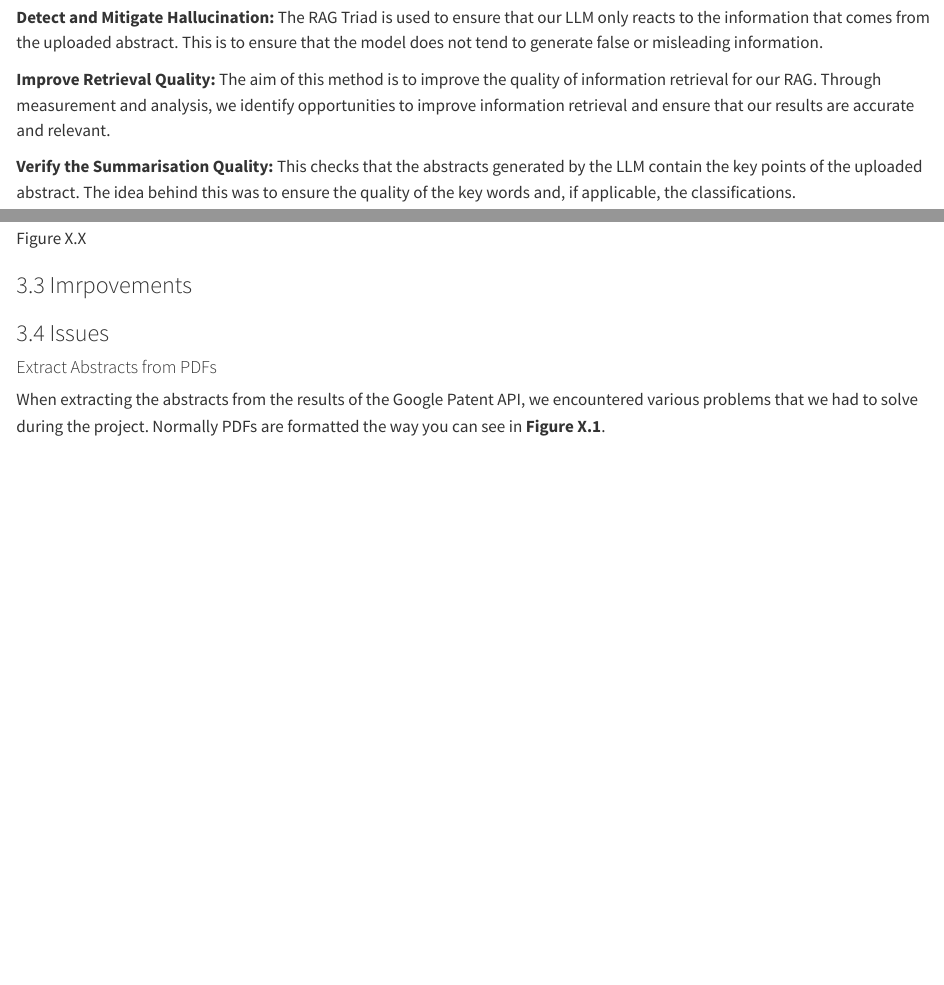
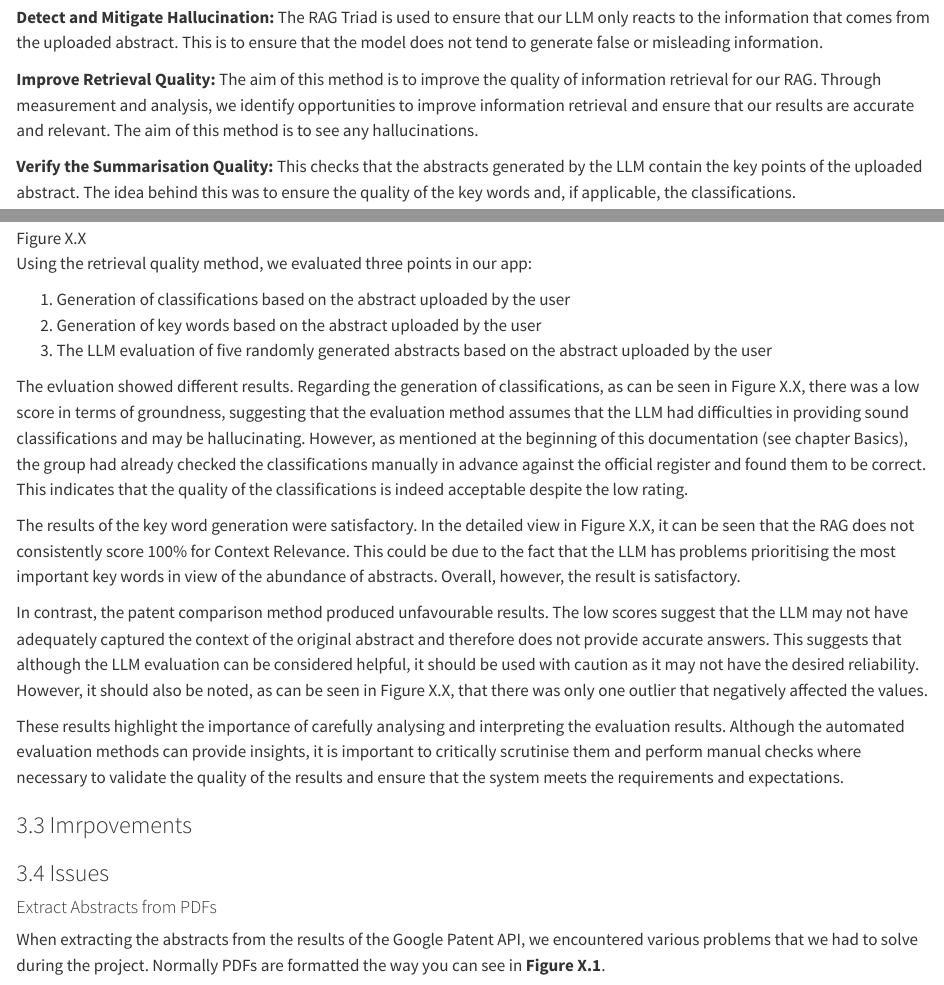
Before and after one commit to LLM-TTT/project, a Quarto document (docs/documentation.qmd): the page in a window 1100 px wide, from 3920 px down, and a second part further down, joined at a grey line. Rendered offline with R 4.5, knitr and Pandoc in place of Quarto, with nearby package versions; long lines of code are wrapped.

Commit message:
Update Documentation

```diff
--- a/docs/documentation.qmd
+++ b/docs/documentation.qmd
@@ -112,7 +112,7 @@ When choosing between LlamaIndex and TruLens, we decided in favour of TruLens. T
 
 **Detect and Mitigate Hallucination:** The RAG Triad is used to ensure that our LLM only reacts to the information that comes from the uploaded abstract. This is to ensure that the model does not tend to generate false or misleading information.
 
-**Improve Retrieval Quality:** The aim of this method is to improve the quality of information retrieval for our RAG. Through measurement and analysis, we identify opportunities to improve information retrieval and ensure that our results are accurate and relevant.
+**Improve Retrieval Quality:** The aim of this method is to improve the quality of information retrieval for our RAG. Through measurement and analysis, we identify opportunities to improve information retrieval and ensure that our results are accurate and relevant. The aim of this method is to see any hallucinations.
 
 **Verify the Summarisation Quality:** This checks that the abstracts generated by the LLM contain the key points of the uploaded abstract. The idea behind this was to ensure the quality of the key words and, if applicable, the classifications.
 
@@ -123,6 +123,22 @@ Due to time constraints, only the retrieval quality method was used. Five sample
 Although only one evaluation method was implemented, it still provides valuable insights into the performance of the system and its results can already be used as a starting point for future developments and improvements.
 
 ![Figure X.X](img/rag_results.png)
+
+Using the retrieval quality method, we evaluated three points in our app:
+
+::: {}
+1. Generation of classifications based on the abstract uploaded by the user
+2. Generation of key words based on the abstract uploaded by the user
+3. The LLM evaluation of five randomly generated abstracts based on the abstract uploaded by the user
+:::
+
+The evluation showed different results. Regarding the generation of classifications, as can be seen in Figure X.X, there was a low score in terms of groundness, suggesting that the evaluation method assumes that the LLM had difficulties in providing sound classifications and may be hallucinating. However, as mentioned at the beginning of this documentation (see chapter Basics), the group had already checked the classifications manually in advance against the official register and found them to be correct. This indicates that the quality of the classifications is indeed acceptable despite the low rating.
+
+The results of the key word generation were satisfactory. In the detailed view in Figure X.X, it can be seen that the RAG does not consistently score 100% for Context Relevance. This could be due to the fact that the LLM has problems prioritising the most important key words in view of the abundance of abstracts. Overall, however, the result is satisfactory.
+
+In contrast, the patent comparison method produced unfavourable results. The low scores suggest that the LLM may not have adequately captured the context of the original abstract and therefore does not provide accurate answers. This suggests that although the LLM evaluation can be considered helpful, it should be used with caution as it may not have the desired reliability. However, it should also be noted, as can be seen in Figure X.X, that there was only one outlier that negatively affected the values.
+
+These results highlight the importance of carefully analysing and interpreting the evaluation results. Although the automated evaluation methods can provide insights, it is important to critically scrutinise them and perform manual checks where necessary to validate the quality of the results and ensure that the system meets the requirements and expectations.
 
 ### 3.3 Imrpovements
 
```
Also changed, not shown: 1 other file.
